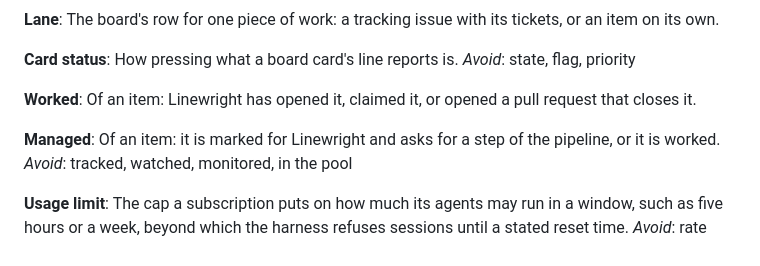
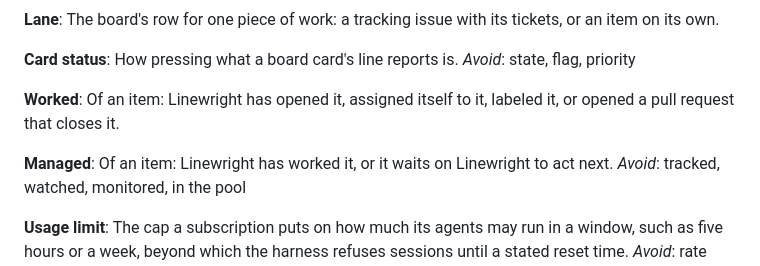
Before and after one commit to XRafik/linewright, a Markdown page: GLOSSARY.md, the part around the change. GitHub-like rendering.

Commit message:
Define worked and managed by what GitHub shows
An item is worked when Linewright opened it, assigned itself to it,
labeled it, or opened a pull request that closes it: each is a fact
GitHub keeps with Linewright as the actor, so a claim Linewright later
let go of still counts. A hand assignment it lets go of at once leaves
only its comment and its unassign, so it does not.

An item is managed when Linewright has worked it or it waits on
Linewright to act next. The board, status and the item page already
show the managed items, so this settles which items Linewright reads
without a rule of its own. The item page's reasons for leaving an item
alone become the ways an item fails that: an issue a person labeled
ready-for-human, never worked, waits on a person.

Closes #731.

Co-Authored-By: Claude Opus 5.5 <noreply@anthropic.com>

```diff
--- a/GLOSSARY.md
+++ b/GLOSSARY.md
@@ -140,12 +140,11 @@ How pressing what a board card's line reports is.
 _Avoid_: state, flag, priority
 
 **Worked**:
-Of an item: Linewright has opened it, claimed it, or opened a pull request
-that closes it.
+Of an item: Linewright has opened it, assigned itself to it, labeled it, or
+opened a pull request that closes it.
 
 **Managed**:
-Of an item: it is marked for Linewright and asks for a step of the pipeline,
-or it is worked.
+Of an item: Linewright has worked it, or it waits on Linewright to act next.
 _Avoid_: tracked, watched, monitored, in the pool
 
 **Usage limit**:
```
Also changed, not shown: docs/specs/design_system.md (+1 -1 lines).
